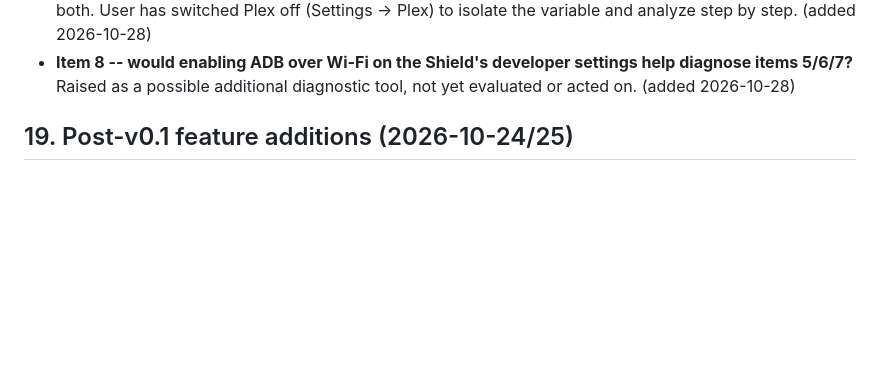
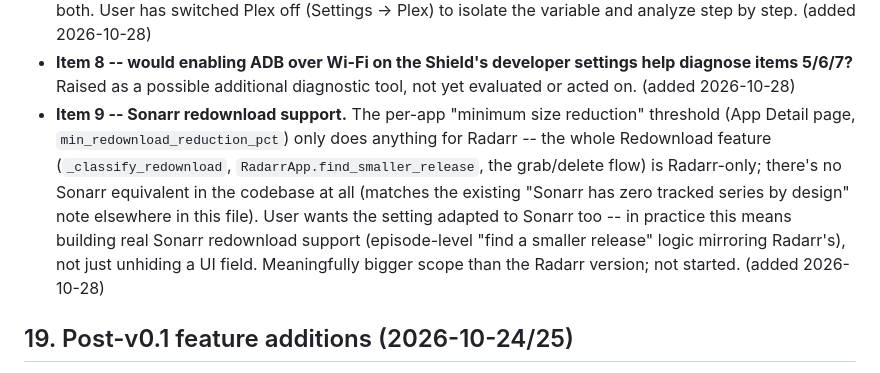
Before and after one commit to a000a999a/relocarr, a Markdown page: PLAN.md, the part around the change. Drawn GitHub-style; blank space fills up the shorter version.

Commit message:
Add backlog item 9: Sonarr redownload support
Co-Authored-By: Claude Sonnet 5 <noreply@anthropic.com>

```diff
--- a/PLAN.md
+++ b/PLAN.md
@@ -714,6 +714,14 @@ downloads so hardlinks work), destination on the network share.
 * **Item 8 -- would enabling ADB over Wi-Fi on the Shield's developer settings help diagnose
   items 5/6/7?** Raised as a possible additional diagnostic tool, not yet evaluated or acted
   on. (added 2026-10-28)
+* **Item 9 -- Sonarr redownload support.** The per-app "minimum size reduction" threshold
+  (App Detail page, `min_redownload_reduction_pct`) only does anything for Radarr -- the whole
+  Redownload feature (`_classify_redownload`, `RadarrApp.find_smaller_release`, the grab/delete
+  flow) is Radarr-only; there's no Sonarr equivalent in the codebase at all (matches the
+  existing "Sonarr has zero tracked series by design" note elsewhere in this file). User wants
+  the setting adapted to Sonarr too -- in practice this means building real Sonarr redownload
+  support (episode-level "find a smaller release" logic mirroring Radarr's), not just unhiding
+  a UI field. Meaningfully bigger scope than the Radarr version; not started. (added 2026-10-28)
 
 ## 19. Post-v0.1 feature additions (2026-10-24/25)
 
```
